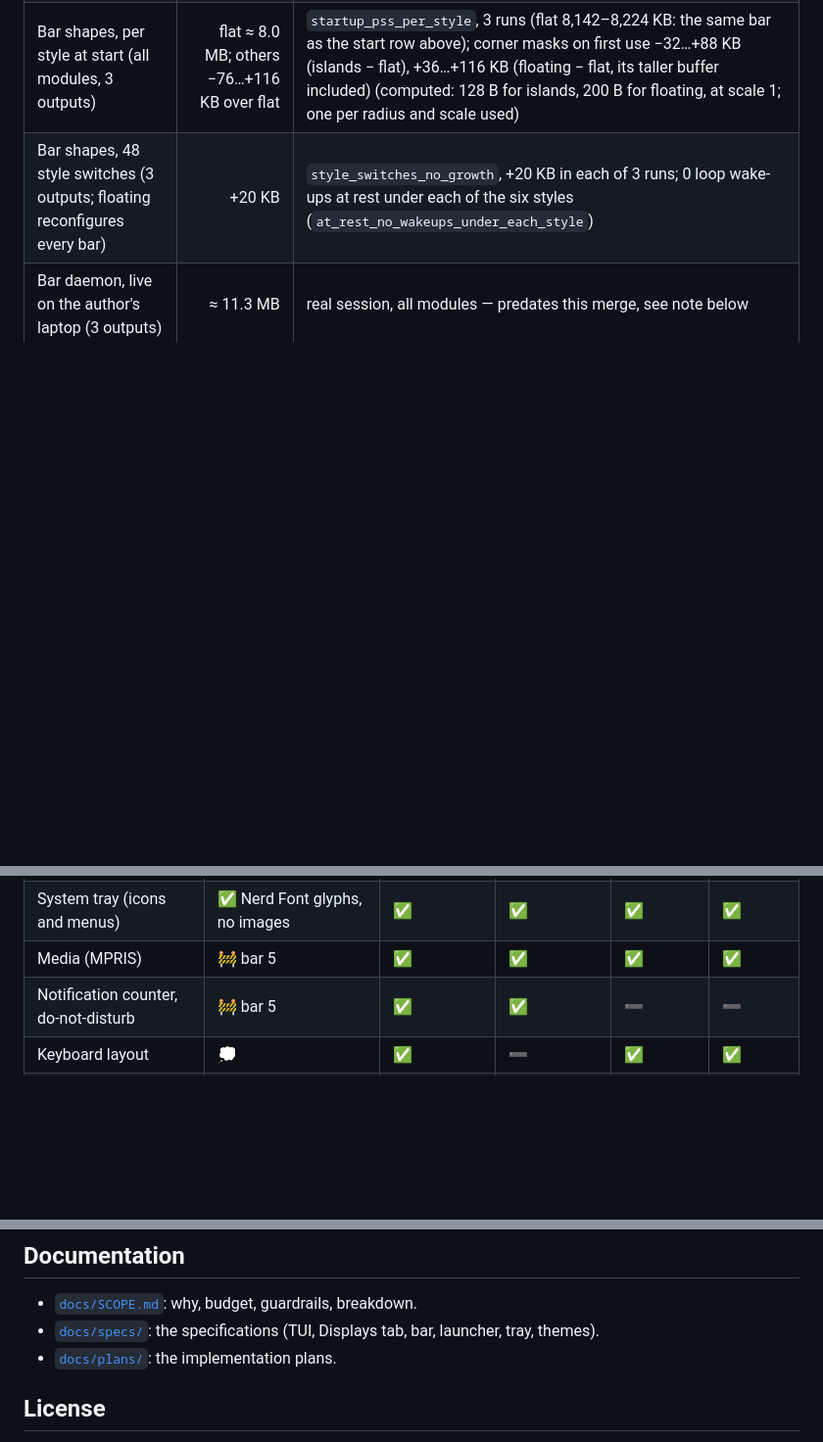
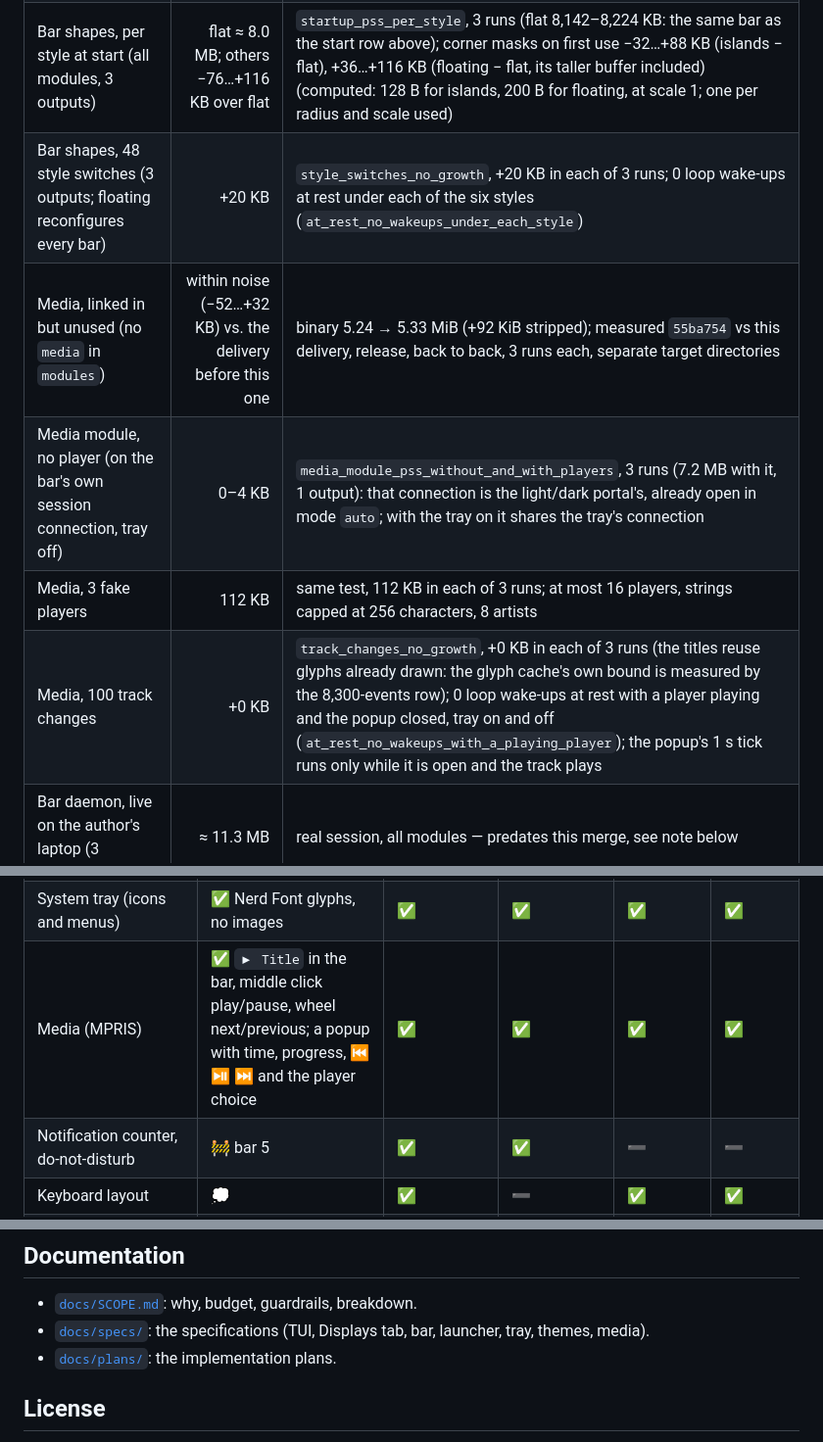
Before and after one commit to mornepousse/alpheus, a Markdown page: README.md, 3 parts joined by grey strips. Shown at 98% size. Rendered like a GitHub page; blank space fills up the shorter version.

```diff
--- a/README.md
+++ b/README.md
@@ -42,6 +42,10 @@ outputs). alpheus figures are release builds. Updated with every delivery.
 | Bar shapes, linked in (6 styles, corner masks, placement) | within noise (−48…+156 KB) vs. the delivery before this one | one-time cost; binary 5.20 → 5.24 MiB (+44 KiB stripped); measured `6a6df10` vs this delivery, release, back to back, 3 runs each, separate target directories; `flat` pays only the style match |
 | Bar shapes, per style at start (all modules, 3 outputs) | flat ≈ 8.0 MB; others −76…+116 KB over flat | `startup_pss_per_style`, 3 runs (flat 8,142–8,224 KB: the same bar as the start row above); corner masks on first use −32…+88 KB (islands − flat), +36…+116 KB (floating − flat, its taller buffer included) (computed: 128 B for islands, 200 B for floating, at scale 1; one per radius and scale used) |
 | Bar shapes, 48 style switches (3 outputs; floating reconfigures every bar) | +20 KB | `style_switches_no_growth`, +20 KB in each of 3 runs; 0 loop wake-ups at rest under each of the six styles (`at_rest_no_wakeups_under_each_style`) |
+| Media, linked in but unused (no `media` in `modules`) | within noise (−52…+32 KB) vs. the delivery before this one | binary 5.24 → 5.33 MiB (+92 KiB stripped); measured `55ba754` vs this delivery, release, back to back, 3 runs each, separate target directories |
+| Media module, no player (on the bar's own session connection, tray off) | 0–4 KB | `media_module_pss_without_and_with_players`, 3 runs (7.2 MB with it, 1 output): that connection is the light/dark portal's, already open in mode `auto`; with the tray on it shares the tray's connection |
+| Media, 3 fake players | 112 KB | same test, 112 KB in each of 3 runs; at most 16 players, strings capped at 256 characters, 8 artists |
+| Media, 100 track changes | +0 KB | `track_changes_no_growth`, +0 KB in each of 3 runs (the titles reuse glyphs already drawn: the glyph cache's own bound is measured by the 8,300-events row); 0 loop wake-ups at rest with a player playing and the popup closed, tray on and off (`at_rest_no_wakeups_with_a_playing_player`); the popup's 1 s tick runs only while it is open and the track plays |
 | Bar daemon, live on the author's laptop (3 outputs) | ≈ 11.3 MB | real session, all modules — predates this merge, see note below |
 | `pw-dump` child (sound source) | ≈ 2.5 MB | silent at rest |
 | **alpheus resident total, live** | **≈ 14 MB** | bar + sound source — predates this merge, see note below |
@@ -99,7 +103,7 @@ fraction of their memory. ✅ done · 🚧 planned (delivery) · 💭 to decide
 | Volume, network, Bluetooth, battery | ✅ | ✅ | ✅ | ✅ | ✅ |
 | CPU, memory, temperature | ✅ | ✅ | ➖ | ✅ | ✅ |
 | System tray (icons and menus) | ✅ Nerd Font glyphs, no images | ✅ | ✅ | ✅ | ✅ |
-| Media (MPRIS) | 🚧 bar 5 | ✅ | ✅ | ✅ | ✅ |
+| Media (MPRIS) | ✅ `▶ Title` in the bar, middle click play/pause, wheel next/previous; a popup with time, progress, ⏮ ⏯ ⏭ and the player choice | ✅ | ✅ | ✅ | ✅ |
 | Notification counter, do-not-disturb | 🚧 bar 5 | ✅ | ✅ | ➖ | ➖ |
 | Keyboard layout | 💭 | ✅ | ➖ | ✅ | ✅ |
 | Privacy indicators (mic, camera, screen share) | 💭 | ✅ | ➖ | ✅ | ✅ |
@@ -556,7 +570,7 @@ today will stay valid.
 
 - [`docs/SCOPE.md`](docs/SCOPE.md): why, budget, guardrails, breakdown.
 - [`docs/specs/`](docs/specs/): the specifications (TUI, Displays tab,
-  bar, launcher, tray, themes).
+  bar, launcher, tray, themes, media).
 - [`docs/plans/`](docs/plans/): the implementation plans.
 
 ## License
```
Also changed, not shown: other parts of README.md (+14 -4 lines), CLAUDE.md (+9 -2 lines), docs/images/bar-media.png (added), 1 other file.
